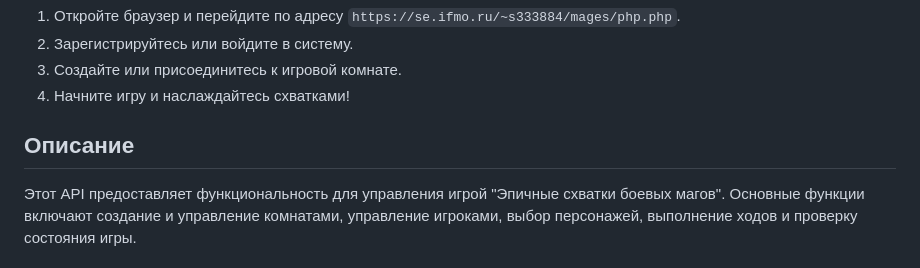
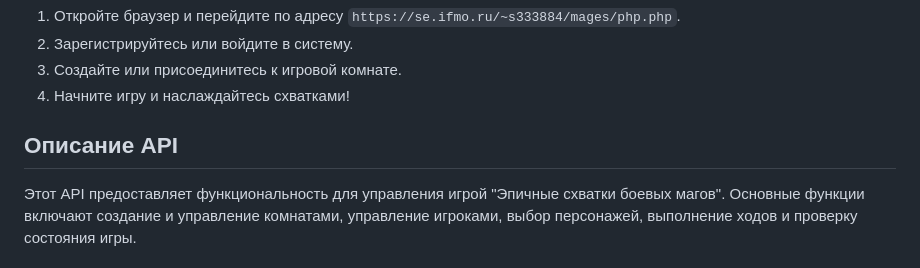
Before and after one commit to marmunch/magegame, a Markdown page: README.md, the part around the change. GitHub-like rendering.

```diff
--- a/README.md
+++ b/README.md
@@ -22,7 +22,7 @@
 3. Создайте или присоединитесь к игровой комнате.
 4. Начните игру и наслаждайтесь схватками!
 
-## Описание
+## Описание API
 
 Этот API предоставляет функциональность для управления игрой "Эпичные схватки боевых магов". Основные функции включают создание и управление комнатами, управление игроками, выбор персонажей, выполнение ходов и проверку состояния игры.
 
```
